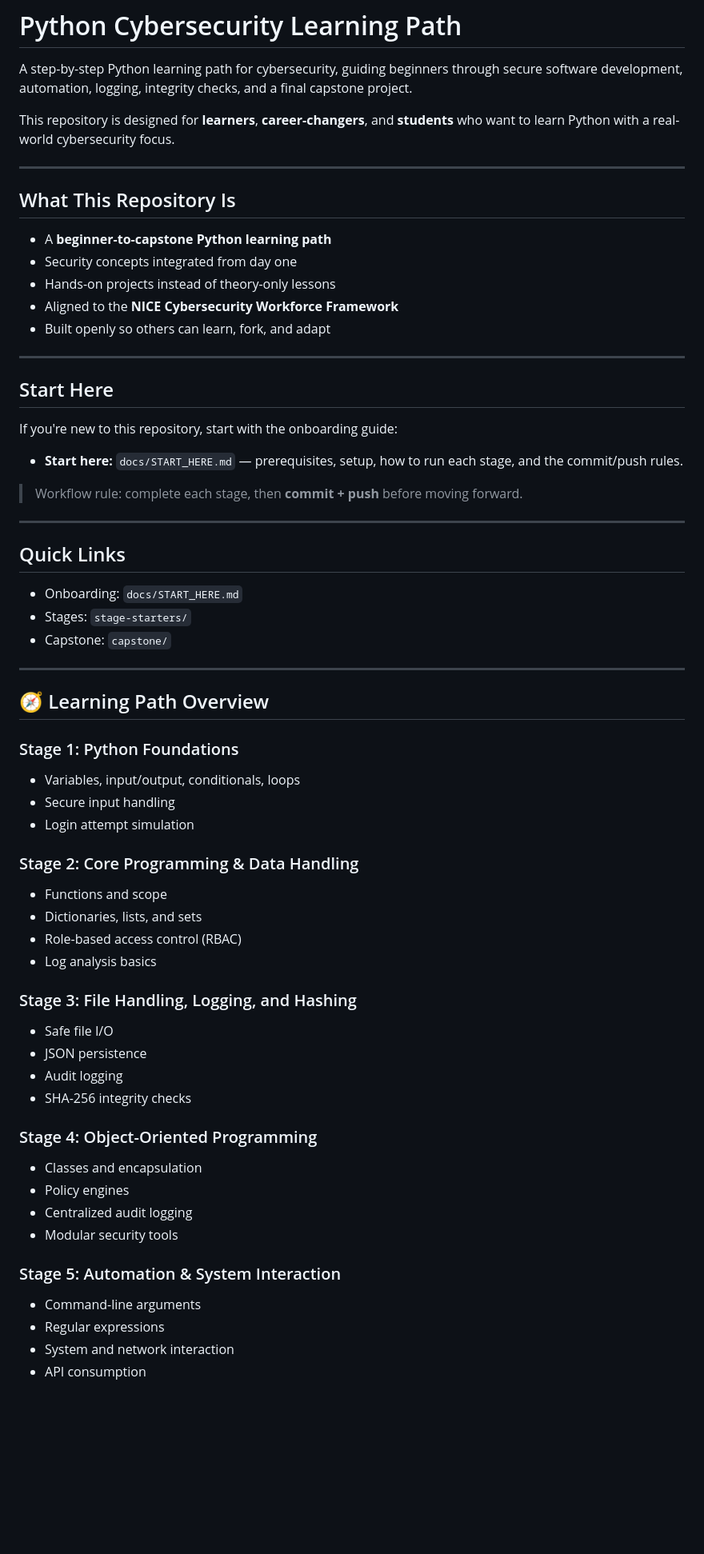
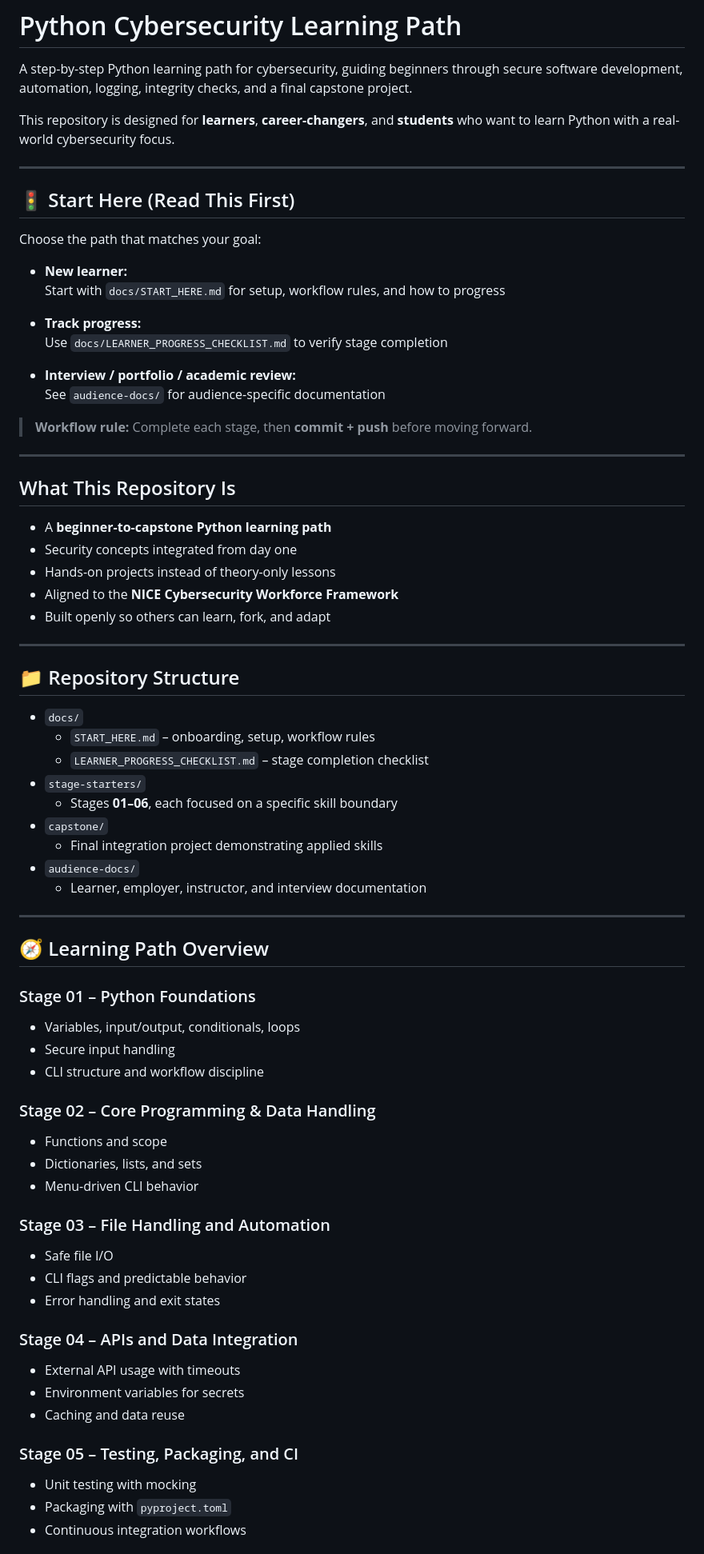
Before and after one commit to P0GL0L/python-cybersecurity-learning-path, a Markdown page: README.md, the part around the change printed below. Shown: that part at 80% size. GitHub-like rendering; blank space fills up the shorter version.

Commit message:
Clarify learning flow, fix stage numbering, and elevate start navigation

```diff
--- a/README.md
+++ b/README.md
@@ -3,6 +3,23 @@
 A step-by-step Python learning path for cybersecurity, guiding beginners through secure software development, automation, logging, integrity checks, and a final capstone project.
 
 This repository is designed for **learners**, **career-changers**, and **students** who want to learn Python with a real-world cybersecurity focus.
+
+---
+
+## 🚦 Start Here (Read This First)
+
+Choose the path that matches your goal:
+
+- **New learner:**
+  Start with `docs/START_HERE.md` for setup, workflow rules, and how to progress
+
+- **Track progress:**
+  Use `docs/LEARNER_PROGRESS_CHECKLIST.md` to verify stage completion
+
+- **Interview / portfolio / academic review:**
+  See `audience-docs/` for audience-specific documentation
+
+> **Workflow rule:** Complete each stage, then **commit + push** before moving forward.
 
 ---
 
@@ -16,53 +33,44 @@ This repository is designed for **learners**, **career-changers**, and **student
 
 ---
 
-## Start Here
+## 📁 Repository Structure
 
-If you're new to this repository, start with the onboarding guide:
-
-- **Start here:** `docs/START_HERE.md` — prerequisites, setup, how to run each stage, and the commit/push rules.
-
-> Workflow rule: complete each stage, then **commit + push** before moving forward.
-
----
-
-## Quick Links
-
-- Onboarding: `docs/START_HERE.md`
-- Stages: `stage-starters/`
-- Capstone: `capstone/`
-
+- `docs/`
+  - `START_HERE.md` – onboarding, setup, workflow rules
+  - `LEARNER_PROGRESS_CHECKLIST.md` – stage completion checklist
+- `stage-starters/`
+  - Stages **01–06**, each focused on a specific skill boundary
+- `capstone/`
+  - Final integration project demonstrating applied skills
+- `audience-docs/`
+  - Learner, employer, instructor, and interview documentation
 
 ---
 
 ## 🧭 Learning Path Overview
 
-### Stage 1: Python Foundations
+### Stage 01 – Python Foundations
 - Variables, input/output, conditionals, loops
 - Secure input handling
-- Login attempt simulation
+- CLI structure and workflow discipline
 
-### Stage 2: Core Programming & Data Handling
+### Stage 02 – Core Programming & Data Handling
 - Functions and scope
 - Dictionaries, lists, and sets
-- Role-based access control (RBAC)
-- Log analysis basics
+- Menu-driven CLI behavior
 
-### Stage 3: File Handling, Logging, and Hashing
+### Stage 03 – File Handling and Automation
 - Safe file I/O
-- JSON persistence
-- Audit logging
-- SHA-256 integrity checks
+- CLI flags and predictable behavior
+- Error handling and exit states
 
-### Stage 4: Object-Oriented Programming
-- Classes and encapsulation
-- Policy engines
-- Centralized audit logging
-- Modular security tools
+### Stage 04 – APIs and Data Integration
+- External API usage with timeouts
+- Environment variables for secrets
+- Caching and data reuse
 
-### Stage 5: Automation & System Interaction
-- Command-line arguments
-- Regular expressions
-- System and network interaction
-- API consumption
+### Stage 05 – Testing, Packaging, and CI
+- Unit testing with mocking
+- Packaging with `pyproject.toml`
+- Continuous integration workflows
 
```
Also changed, not shown: other parts of README.md (+19 -30 lines).
